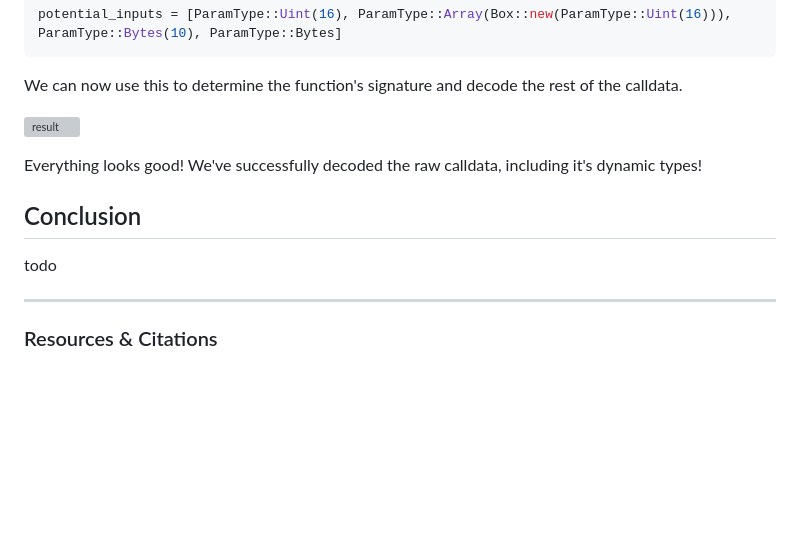
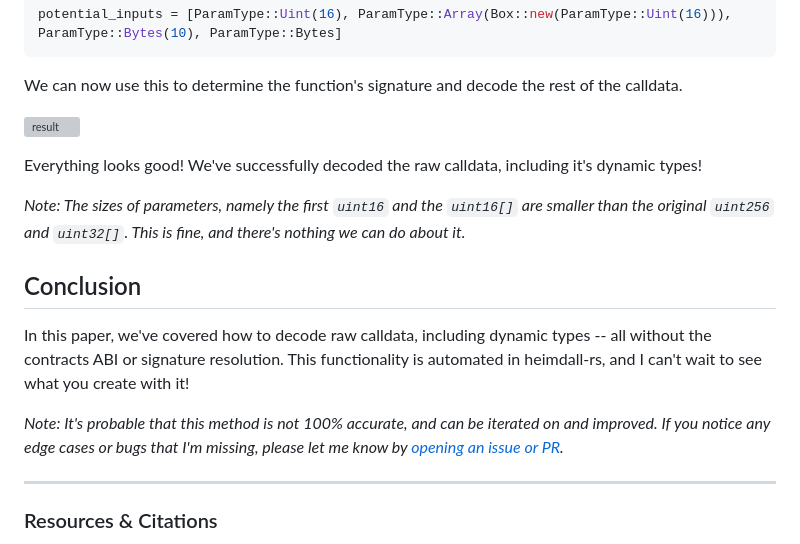
Before and after one commit to Jon-Becker/research, a Markdown page: papers/decoding-raw-calldata/decoding-raw-calldata.md, the part around the change. Rendered like a GitHub page; blank space fills up the shorter version; grey boxes are pictures that could not be loaded.

Commit message:
chore: add conclusion

```diff
--- a/papers/decoding-raw-calldata/decoding-raw-calldata.md
+++ b/papers/decoding-raw-calldata/decoding-raw-calldata.md
@@ -838,9 +838,14 @@ We can now use this to determine the function's signature and decode the rest of
 
 Everything looks good! We've successfully decoded the raw calldata, including it's dynamic types!
 
+_Note: The sizes of parameters, namely the
+first `uint16` and the `uint16[]` are smaller than the original `uint256` and `uint32[]`. This is fine, and there's nothing we can do about it._
+
 ## Conclusion
 
-todo
+In this paper, we've covered how to decode raw calldata, including dynamic types -- all without the contracts ABI or signature resolution. This functionality is automated in heimdall-rs, and I can't wait to see what you create with it!
+
+_Note: It's probable that this method is not 100% accurate, and can be iterated on and improved. If you notice any edge cases or bugs that I'm missing, please let me know by [opening an issue or PR](https://heimdall.rs)._
 
 ---
 
```
